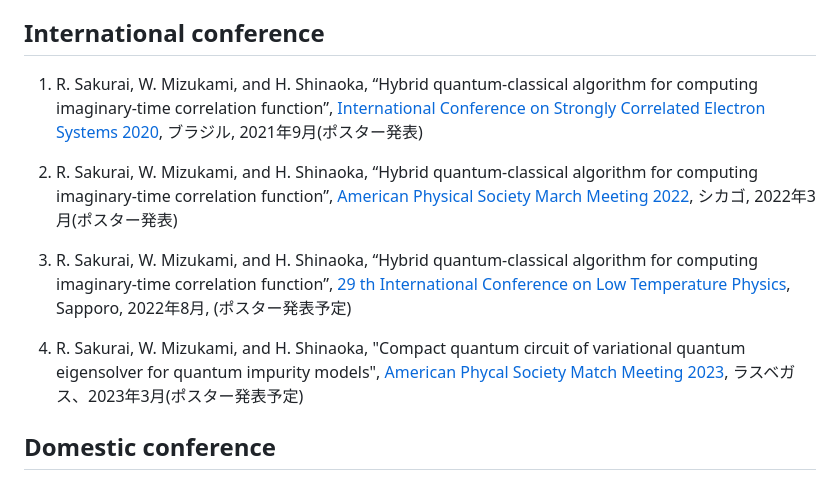
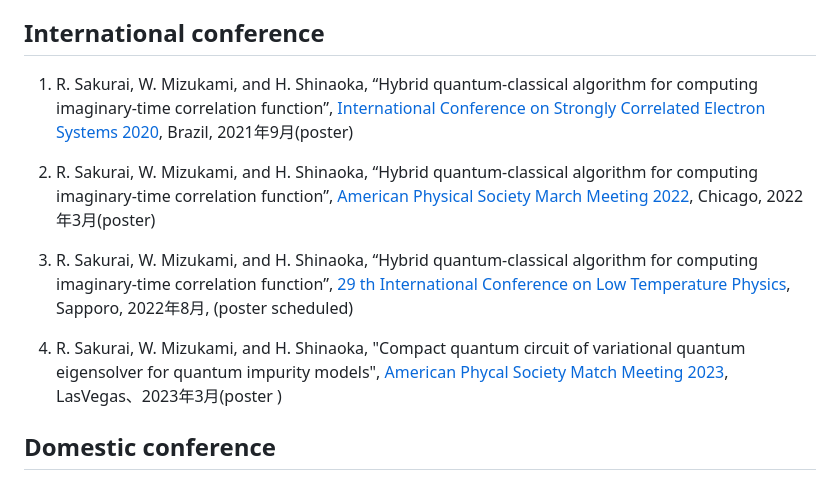
Before and after one commit to sakurairihito/sakurairihito.github.io, a Markdown page: menu3.md, the part around the change. GitHub-like rendering.

```diff
--- a/menu3.md
+++ b/menu3.md
@@ -6,13 +6,13 @@
 
 ## International conference
 
-1. R. Sakurai, W. Mizukami, and H. Shinaoka, “Hybrid quantum-classical algorithm for computing imaginary-time correlation function”, [International Conference on Strongly Correlated Electron Systems 2020](https://eventos.galoa.com.br/sces-2020), ブラジル, 2021年9月(ポスター発表)
+1. R. Sakurai, W. Mizukami, and H. Shinaoka, “Hybrid quantum-classical algorithm for computing imaginary-time correlation function”, [International Conference on Strongly Correlated Electron Systems 2020](https://eventos.galoa.com.br/sces-2020), Brazil, 2021年9月(poster)
 
-2. R. Sakurai, W. Mizukami, and H. Shinaoka, “Hybrid quantum-classical algorithm for computing imaginary-time correlation function”, [American Physical Society March Meeting 2022](https://meetings.aps.org/Meeting/MAR22/Session/D08), シカゴ, 2022年3月(ポスター発表)
+2. R. Sakurai, W. Mizukami, and H. Shinaoka, “Hybrid quantum-classical algorithm for computing imaginary-time correlation function”, [American Physical Society March Meeting 2022](https://meetings.aps.org/Meeting/MAR22/Session/D08), Chicago, 2022年3月(poster)
 
-3. R. Sakurai, W. Mizukami, and H. Shinaoka, “Hybrid quantum-classical algorithm for computing imaginary-time correlation function”, [29 th International Conference on Low Temperature Physics](https://www.lt29.jp), Sapporo, 2022年8月, (ポスター発表予定)
+3. R. Sakurai, W. Mizukami, and H. Shinaoka, “Hybrid quantum-classical algorithm for computing imaginary-time correlation function”, [29 th International Conference on Low Temperature Physics](https://www.lt29.jp), Sapporo, 2022年8月, (poster scheduled)
 
-4. R. Sakurai, W. Mizukami, and H. Shinaoka, "Compact quantum circuit of variational quantum eigensolver for quantum impurity models", [American Phycal Society Match Meeting 2023](https://march.aps.org), ラスベガス、2023年3月(ポスター発表予定)
+4. R. Sakurai, W. Mizukami, and H. Shinaoka, "Compact quantum circuit of variational quantum eigensolver for quantum impurity models", [American Phycal Society Match Meeting 2023](https://march.aps.org), LasVegas、2023年3月(poster )
 
 ## Domestic conference
 
```
